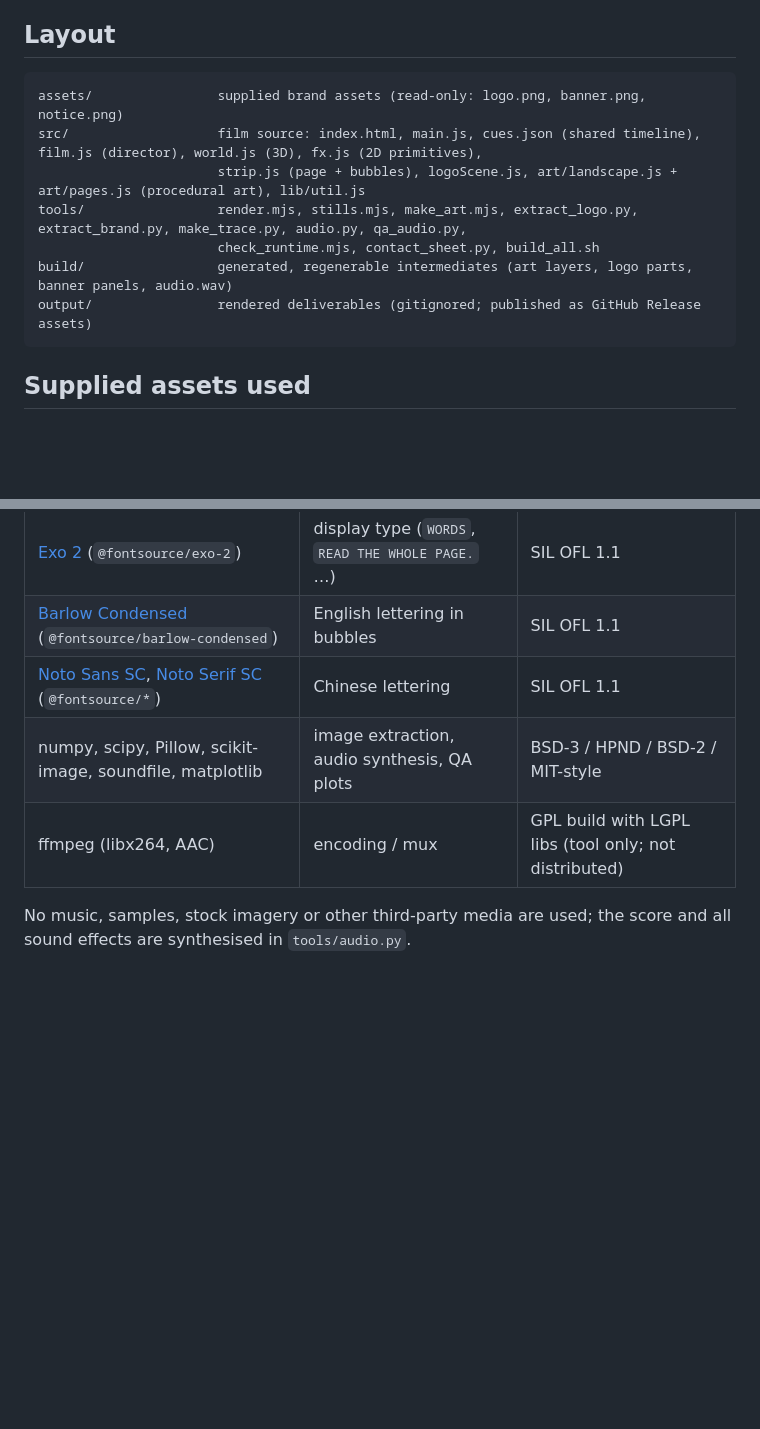
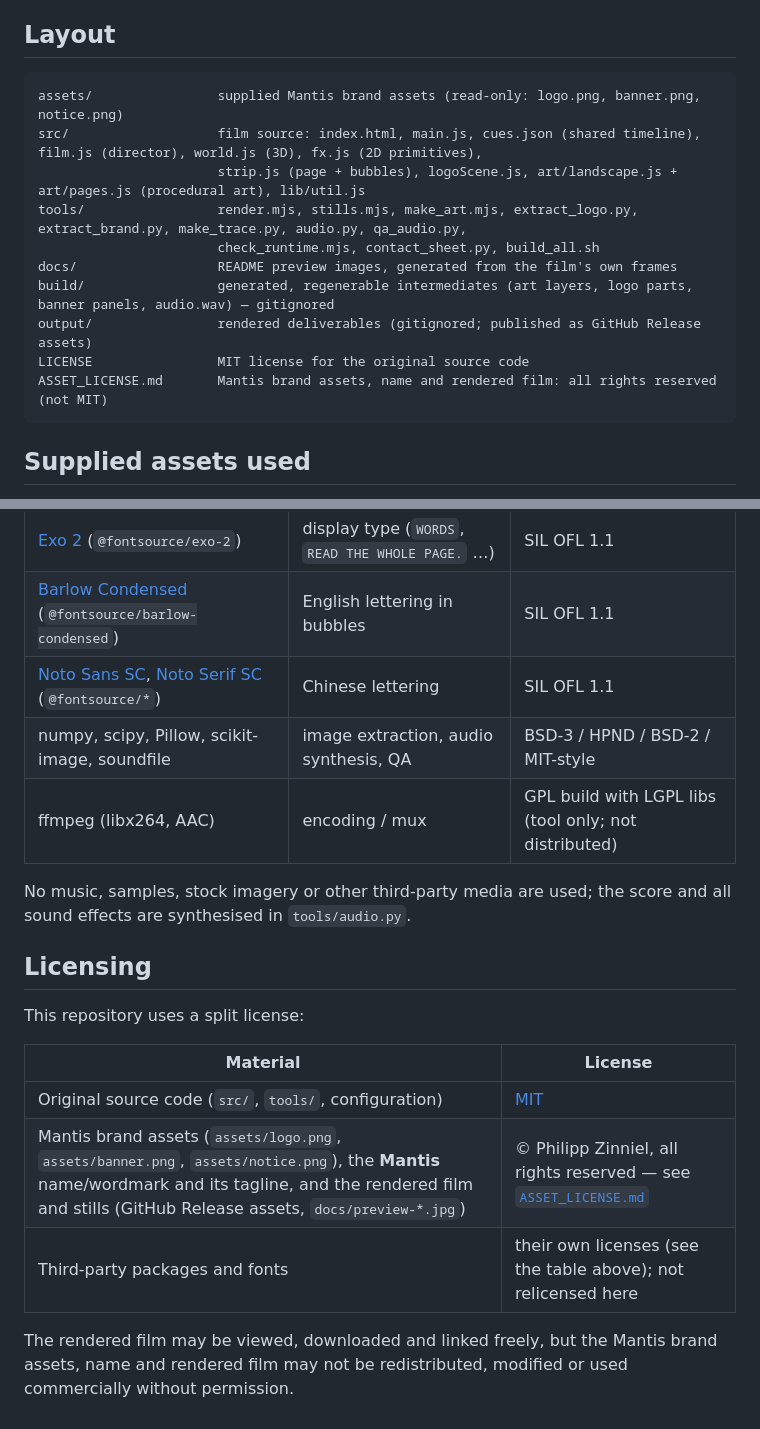
Before and after one commit to PhilippZinniel/mantis-promo, a Markdown page: README.md, 2 parts joined by grey strips. GitHub-like rendering; blank space fills up the shorter version.

````diff
--- a/README.md
+++ b/README.md
@@ -134,13 +228,16 @@ and below the encoder's quantisation.
 ## Layout
 
 ```
-assets/                supplied brand assets (read-only: logo.png, banner.png, notice.png)
+assets/                supplied Mantis brand assets (read-only: logo.png, banner.png, notice.png)
 src/                   film source: index.html, main.js, cues.json (shared timeline), film.js (director), world.js (3D), fx.js (2D primitives),
                        strip.js (page + bubbles), logoScene.js, art/landscape.js + art/pages.js (procedural art), lib/util.js
 tools/                 render.mjs, stills.mjs, make_art.mjs, extract_logo.py, extract_brand.py, make_trace.py, audio.py, qa_audio.py,
                        check_runtime.mjs, contact_sheet.py, build_all.sh
-build/                 generated, regenerable intermediates (art layers, logo parts, banner panels, audio.wav)
+docs/                  README preview images, generated from the film's own frames
+build/                 generated, regenerable intermediates (art layers, logo parts, banner panels, audio.wav) — gitignored
 output/                rendered deliverables (gitignored; published as GitHub Release assets)
+LICENSE                MIT license for the original source code
+ASSET_LICENSE.md       Mantis brand assets, name and rendered film: all rights reserved (not MIT)
 ```
 
 ## Supplied assets used
@@ -160,7 +257,20 @@ All installed locally from public registries; none are bundled into the film's p
 | [Exo 2](https://fonts.google.com/specimen/Exo+2) (`@fontsource/exo-2`) | display type (`WORDS`, `READ THE WHOLE PAGE.` …) | SIL OFL 1.1 |
 | [Barlow Condensed](https://fonts.google.com/specimen/Barlow+Condensed) (`@fontsource/barlow-condensed`) | English lettering in bubbles | SIL OFL 1.1 |
 | [Noto Sans SC](https://fonts.google.com/noto/specimen/Noto+Sans+SC), [Noto Serif SC](https://fonts.google.com/noto/specimen/Noto+Serif+SC) (`@fontsource/*`) | Chinese lettering | SIL OFL 1.1 |
-| numpy, scipy, Pillow, scikit-image, soundfile, matplotlib | image extraction, audio synthesis, QA plots | BSD-3 / HPND / BSD-2 / MIT-style |
+| numpy, scipy, Pillow, scikit-image, soundfile | image extraction, audio synthesis, QA | BSD-3 / HPND / BSD-2 / MIT-style |
 | ffmpeg (libx264, AAC) | encoding / mux | GPL build with LGPL libs (tool only; not distributed) |
 
 No music, samples, stock imagery or other third-party media are used; the score and all sound effects are synthesised in `tools/audio.py`.
+
+## Licensing
+
+This repository uses a split license:
+
+| Material | License |
+|---|---|
+| Original source code (`src/`, `tools/`, configuration) | [MIT](LICENSE) |
+| Mantis brand assets (`assets/logo.png`, `assets/banner.png`, `assets/notice.png`), the **Mantis** name/wordmark and its tagline, and the rendered film and stills (GitHub Release assets, `docs/preview-*.jpg`) | © Philipp Zinniel, all rights reserved — see [`ASSET_LICENSE.md`](ASSET_LICENSE.md) |
+| Third-party packages and fonts | their own licenses (see the table above); not relicensed here |
+
+The rendered film may be viewed, downloaded and linked freely, but the Mantis brand assets,
+name and rendered film may not be redistributed, modified or used commercially without permission.
````
Also changed, not shown: other parts of README.md (+115 -21 lines), docs/preview-16x9.jpg (added), docs/preview-vertical.jpg (added).
